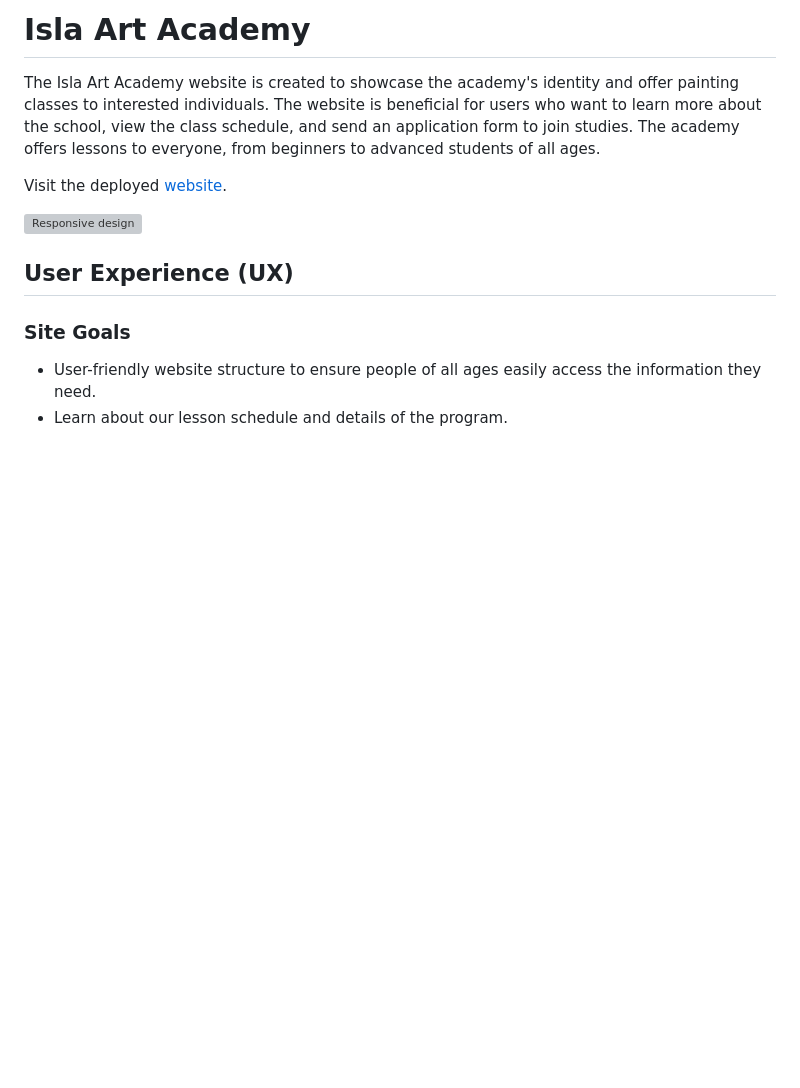
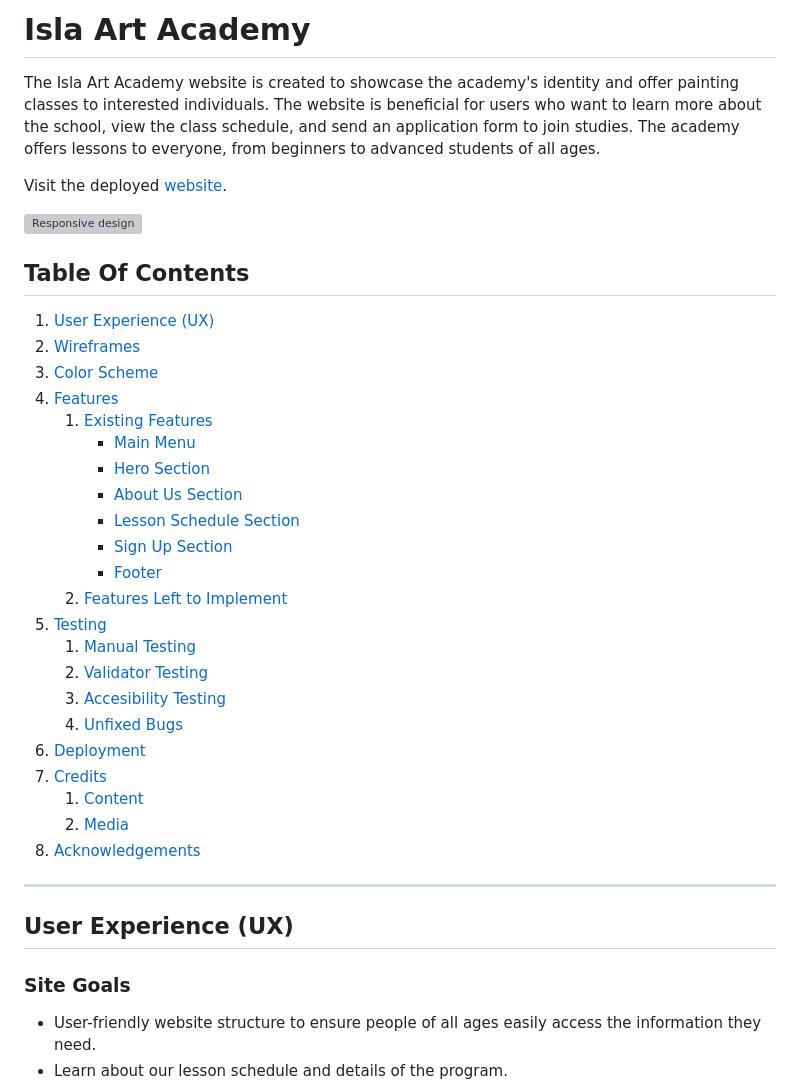
Before and after one commit to SerraKD/isla-art-academy, a Markdown page: README.md, the part around one of its changes. Drawn GitHub-style; blank space fills up the shorter version; grey boxes are pictures that could not be loaded.

Commit message:
Add Table of contents, line breaks and emphasis to README.md

```diff
--- a/README.md
+++ b/README.md
@@ -5,6 +5,33 @@ The Isla Art Academy website is created to showcase the academy's identity and o
 Visit the deployed [website](https://serrakd.github.io/isla-art-academy/).
 
 ![Responsive design](docs-readme/responsive-img.png)
+
+## Table Of Contents
+
+1. [User Experience (UX)](#user-experience-ux)
+2. [Wireframes](#wireframes)
+3. [Color Scheme](#color-scheme)
+4. [Features](#features)
+   1. [Existing Features](#existing-features)
+      - [Main Menu](#main-menu)
+      - [Hero Section](#hero-section)
+      - [About Us Section](#about-us-section)
+      - [Lesson Schedule Section](#lesson-schedule-section)
+      - [Sign Up Section](#sign-up-section)
+      - [Footer](#footer)
+   2. [Features Left to Implement](#features-left-to-implement)
+5. [Testing](#testing)
+   1. [Manual Testing](#manual-testing)
+   2. [Validator Testing](#validator-testing)
+   3. [Accesibility Testing](#accesibility-testing)
+   4. [Unfixed Bugs](#unfixed-bugs)
+6. [Deployment](#deployment)
+7. [Credits](#credits)
+   1. [Content](#content)
+   2. [Media](#media)
+8. [Acknowledgements](#acknowledgements)
+
+---
 
 ## User Experience (UX)
 
```
Also changed, not shown: other parts of README.md (+13 -11 lines).
